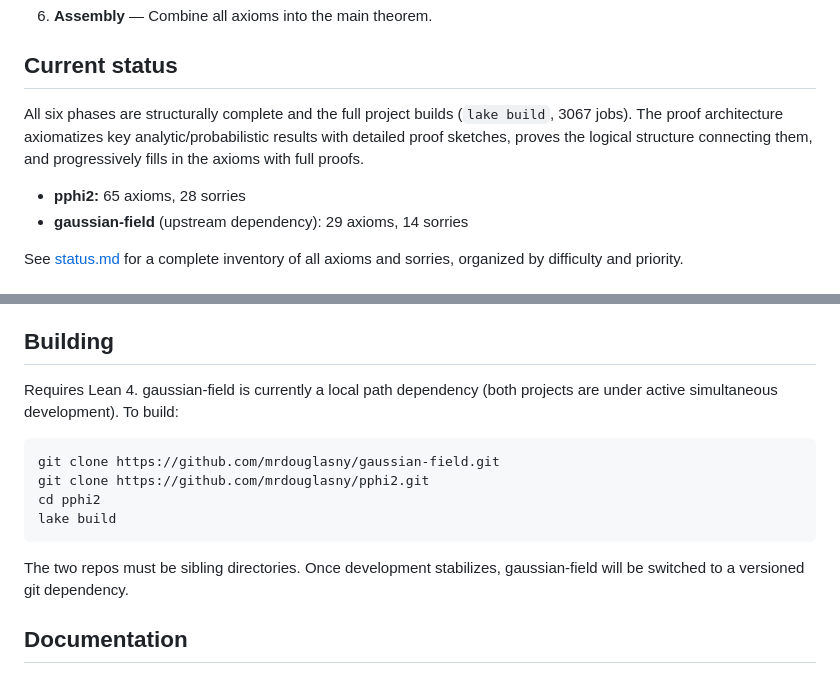
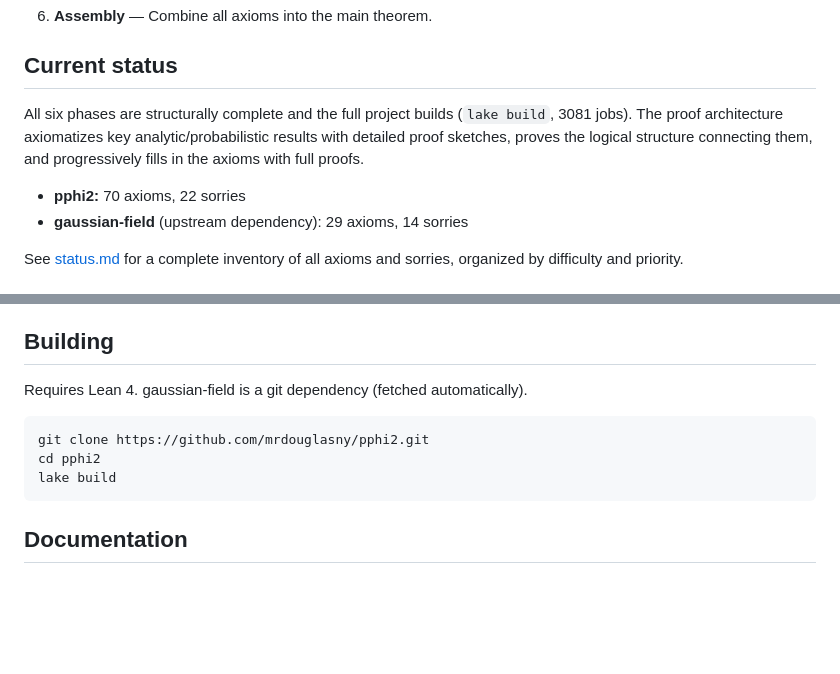
Before and after one commit to mrdouglasny/pphi2, a Markdown page: README.md, 2 parts joined by grey strips. Rendered like a GitHub page; blank space fills up the shorter version.

Commit message:
Update README: 70 axioms/22 sorries, git dependency, 3081 jobs
Co-Authored-By: Claude Opus 4.6 <noreply@anthropic.com>

````diff
--- a/README.md
+++ b/README.md
@@ -52,11 +52,11 @@ The construction proceeds in six phases:
 ## Current status
 
 All six phases are structurally complete and the full project builds
-(`lake build`, 3067 jobs). The proof architecture axiomatizes key
+(`lake build`, 3081 jobs). The proof architecture axiomatizes key
 analytic/probabilistic results with detailed proof sketches, proves the logical
 structure connecting them, and progressively fills in the axioms with full proofs.
 
-- **pphi2:** 65 axioms, 28 sorries
+- **pphi2:** 70 axioms, 22 sorries
 - **gaussian-field** (upstream dependency): 29 axioms, 14 sorries
 
 See [status.md](status.md) for a complete inventory of all axioms and sorries,
@@ -90,18 +90,13 @@ Pphi2/
 
 ## Building
 
-Requires Lean 4. gaussian-field is currently a local path dependency (both
-projects are under active simultaneous development). To build:
+Requires Lean 4. gaussian-field is a git dependency (fetched automatically).
 
 ```bash
-git clone https://github.com/mrdouglasny/gaussian-field.git
 git clone https://github.com/mrdouglasny/pphi2.git
 cd pphi2
 lake build
 ```
-
-The two repos must be sibling directories. Once development stabilizes,
-gaussian-field will be switched to a versioned git dependency.
 
 ## Documentation
 
````
